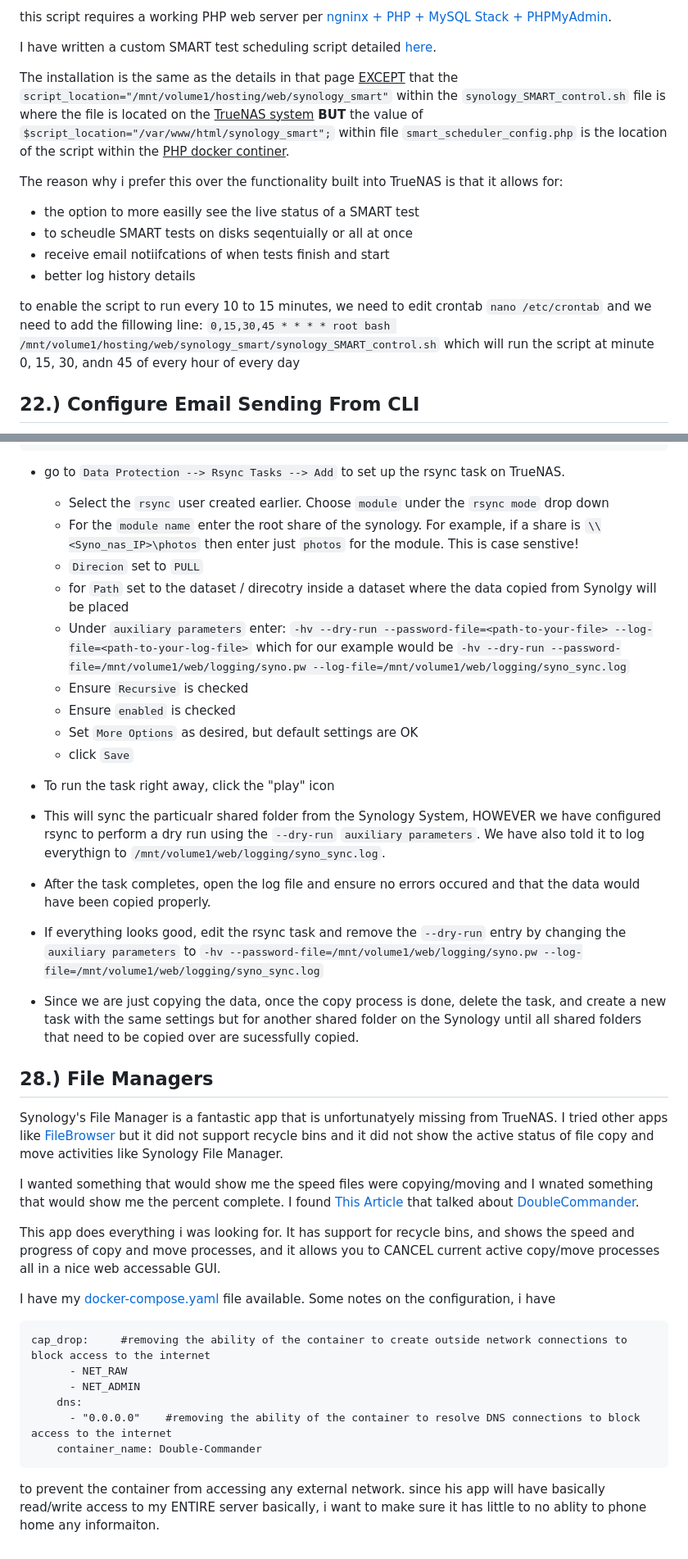
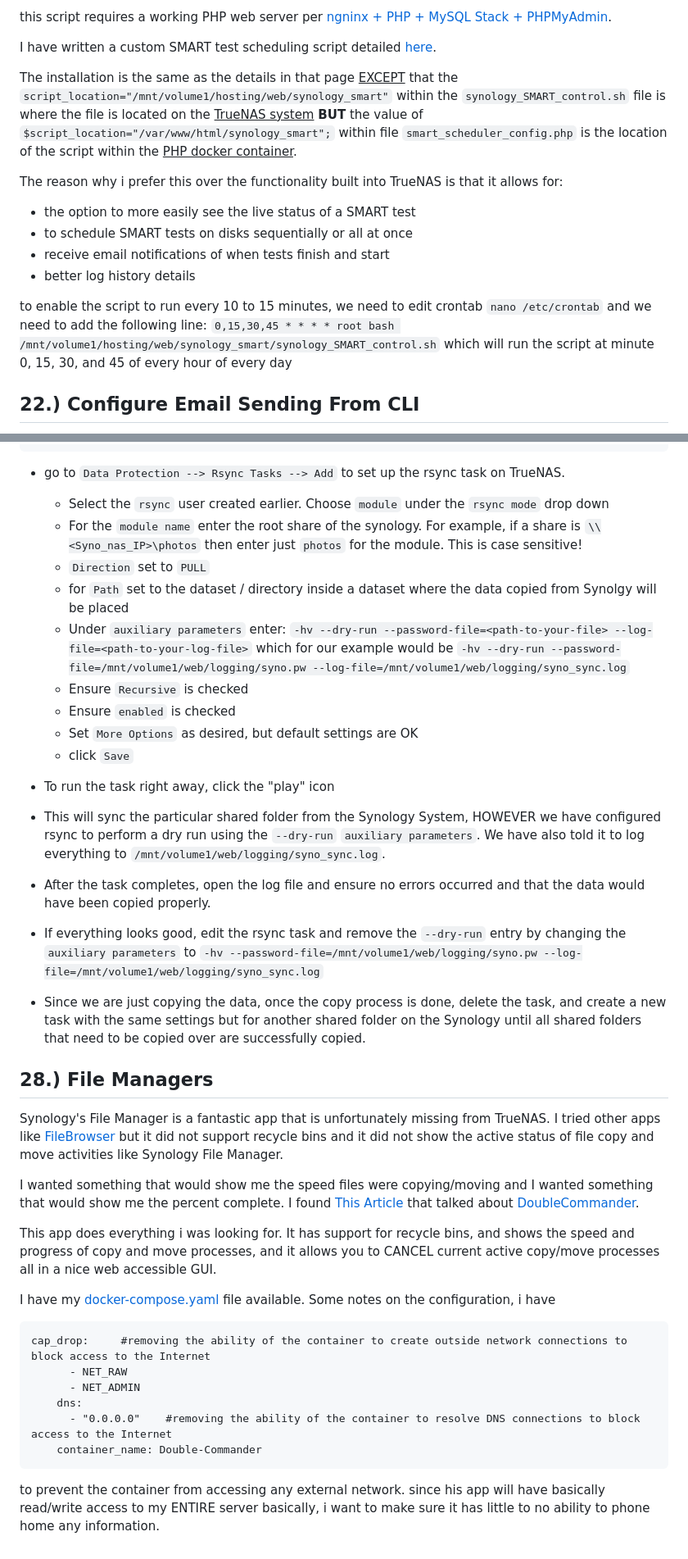
Before and after one commit to wallacebrf/Synology-to-TrueNAS, a Markdown page: README.md, 2 parts joined by grey strips. Shown at 82% size. Rendered like a GitHub page.

````diff
--- a/README.md
+++ b/README.md
@@ -1045,15 +1045,15 @@ this script requires a working PHP web server per <a href="https://github.com/wa
 
 I have written a custom SMART test scheduling script detailed <a href="https://github.com/wallacebrf/Synology-SMART-test-scheduler">here</a>.
 
-The installation is the same as the details in that page <ins>EXCEPT</ins> that the `script_location="/mnt/volume1/hosting/web/synology_smart"` within the `synology_SMART_control.sh` file is where the file is located on the <ins>TrueNAS system</ins> **BUT** the value of `$script_location="/var/www/html/synology_smart";` within file `smart_scheduler_config.php` is the location of the script within the <ins>PHP docker continer</ins>.
+The installation is the same as the details in that page <ins>EXCEPT</ins> that the `script_location="/mnt/volume1/hosting/web/synology_smart"` within the `synology_SMART_control.sh` file is where the file is located on the <ins>TrueNAS system</ins> **BUT** the value of `$script_location="/var/www/html/synology_smart";` within file `smart_scheduler_config.php` is the location of the script within the <ins>PHP docker container</ins>.
 
 The reason why i prefer this over the functionality built into TrueNAS is that it allows for:
-- the option to more easilly see the live status of a SMART test
-- to scheudle SMART tests on disks seqentuially or all at once
-- receive email notiifcations of when tests finish and start
+- the option to more easily see the live status of a SMART test
+- to schedule SMART tests on disks sequentially or all at once
+- receive email notifications of when tests finish and start
 - better log history details
 
-to enable the script to run every 10 to 15 minutes, we need to edit crontab `nano /etc/crontab` and we need to add the fillowing line: `0,15,30,45 * * * * root bash /mnt/volume1/hosting/web/synology_smart/synology_SMART_control.sh` which will run the script at minute 0, 15, 30, andn 45 of every hour of every day
+to enable the script to run every 10 to 15 minutes, we need to edit crontab `nano /etc/crontab` and we need to add the following line: `0,15,30,45 * * * * root bash /mnt/volume1/hosting/web/synology_smart/synology_SMART_control.sh` which will run the script at minute 0, 15, 30, and 45 of every hour of every day
 
 ## 22.)  Configure Email Sending From CLI
 <div id="Configiure_email_sending_from_CLI"></div>
@@ -1210,9 +1210,9 @@ chmod 600 syno.pw
 
 - go to `Data Protection --> Rsync Tasks --> Add` to set up the rsync task on TrueNAS.
   - Select the `rsync` user created earlier. Choose `module` under the `rsync mode` drop down
-  - For the `module name` enter the root share of the synology. For example, if a share is `\\<Syno_nas_IP>\photos` then enter just `photos` for the module. This is case senstive!
-  - `Direcion` set to `PULL`
-  - for `Path` set to the dataset / direcotry inside a dataset where the data copied from Synolgy will be placed
+  - For the `module name` enter the root share of the synology. For example, if a share is `\\<Syno_nas_IP>\photos` then enter just `photos` for the module. This is case sensitive!
+  - `Direction` set to `PULL`
+  - for `Path` set to the dataset / directory inside a dataset where the data copied from Synolgy will be placed
   - Under `auxiliary parameters` enter: `-hv --dry-run --password-file=<path-to-your-file> --log-file=<path-to-your-log-file>` which for our example would be `-hv --dry-run --password-file=/mnt/volume1/web/logging/syno.pw --log-file=/mnt/volume1/web/logging/syno_sync.log`
   - Ensure `Recursive` is checked
   - Ensure `enabled` is checked
@@ -1221,29 +1221,29 @@ chmod 600 syno.pw
 - To run the task right away, click the "play" icon
 
 
-- This will sync the particualr shared folder from the Synology System, HOWEVER we have configured rsync to perform a dry run using the `--dry-run` `auxiliary parameters`. We have also told it to log everythign to `/mnt/volume1/web/logging/syno_sync.log`.
-- After the task completes, open the log file and ensure no errors occured and that the data would have been copied properly.
+- This will sync the particular shared folder from the Synology System, HOWEVER we have configured rsync to perform a dry run using the `--dry-run` `auxiliary parameters`. We have also told it to log everything to `/mnt/volume1/web/logging/syno_sync.log`.
+- After the task completes, open the log file and ensure no errors occurred and that the data would have been copied properly.
 - If everything looks good, edit the rsync task and remove the `--dry-run` entry by changing the `auxiliary parameters` to `-hv --password-file=/mnt/volume1/web/logging/syno.pw --log-file=/mnt/volume1/web/logging/syno_sync.log`
-- Since we are just copying the data, once the copy process is done, delete the task, and create a new task with the same settings but for another shared folder on the Synology until all shared folders that need to be copied over are sucessfully copied.
+- Since we are just copying the data, once the copy process is done, delete the task, and create a new task with the same settings but for another shared folder on the Synology until all shared folders that need to be copied over are successfully copied.
 
 ## 28.)  File Managers
 <div id="File_Managers"></div>
 
-Synology's File Manager is a fantastic app that is unfortunatyely missing from TrueNAS. I tried other apps like  <a href="https://filebrowser.org/">FileBrowser</a> but it did not support recycle bins and it did not show the active status of file copy and move activities like Synology File Manager.
+Synology's File Manager is a fantastic app that is unfortunately missing from TrueNAS. I tried other apps like  <a href="https://filebrowser.org/">FileBrowser</a> but it did not support recycle bins and it did not show the active status of file copy and move activities like Synology File Manager.
 
-I wanted something that would show me the speed files were copying/moving and I wnated something that would show me the percent complete. I found <a href="https://mariushosting.com/synology-install-double-commander-with-portainer/">This Article</a> that talked about <a href="https://doublecmd.sourceforge.io/">DoubleCommander</a>.
+I wanted something that would show me the speed files were copying/moving and I wanted something that would show me the percent complete. I found <a href="https://mariushosting.com/synology-install-double-commander-with-portainer/">This Article</a> that talked about <a href="https://doublecmd.sourceforge.io/">DoubleCommander</a>.
 
-This app does everything i was looking for. It has support for recycle bins, and shows the speed and progress of copy and move processes, and it allows you to CANCEL current active copy/move processes all in a nice web accessable GUI.
+This app does everything i was looking for. It has support for recycle bins, and shows the speed and progress of copy and move processes, and it allows you to CANCEL current active copy/move processes all in a nice web accessible GUI.
 
 I have my <a href="https://github.com/wallacebrf/Synology-to-TrueNAS/blob/main/doublecommander/docker-compose.yaml">docker-compose.yaml</a> file available. Some notes on the configuration, i have
 
 ```
-cap_drop:     #removing the ability of the container to create outside network connections to block access to the internet
+cap_drop:     #removing the ability of the container to create outside network connections to block access to the Internet
       - NET_RAW
       - NET_ADMIN
     dns:
-      - "0.0.0.0"    #removing the ability of the container to resolve DNS connections to block access to the internet
+      - "0.0.0.0"    #removing the ability of the container to resolve DNS connections to block access to the Internet
     container_name: Double-Commander
 ```
 
-to prevent the container from accessing any external network. since his app will have basically read/write access to my ENTIRE server basically, i want to make sure it has little to no ablity to phone home any informaiton.
+to prevent the container from accessing any external network. since his app will have basically read/write access to my ENTIRE server basically, i want to make sure it has little to no ability to phone home any information.
````
Also changed, not shown: other parts of README.md (+34 -34 lines).
